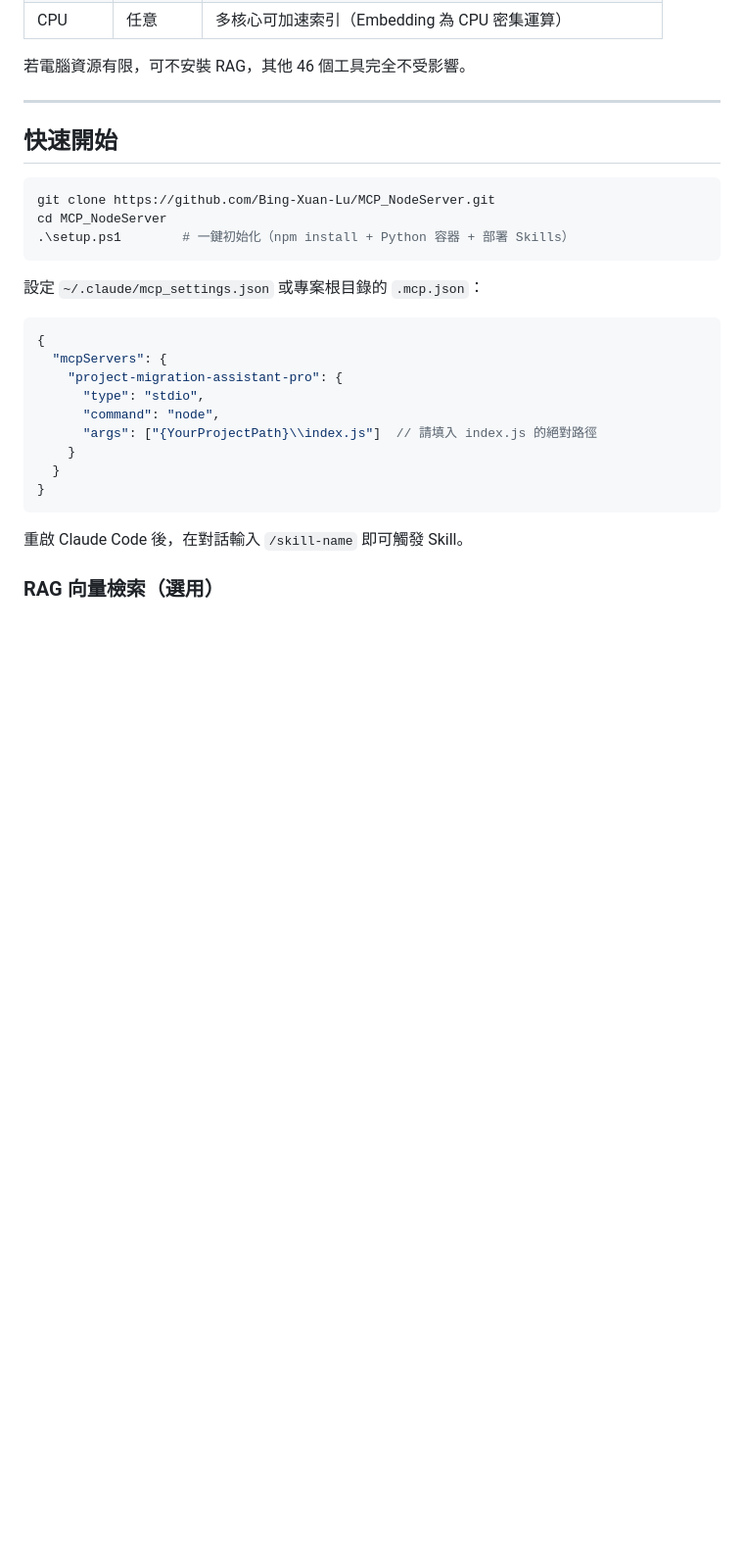
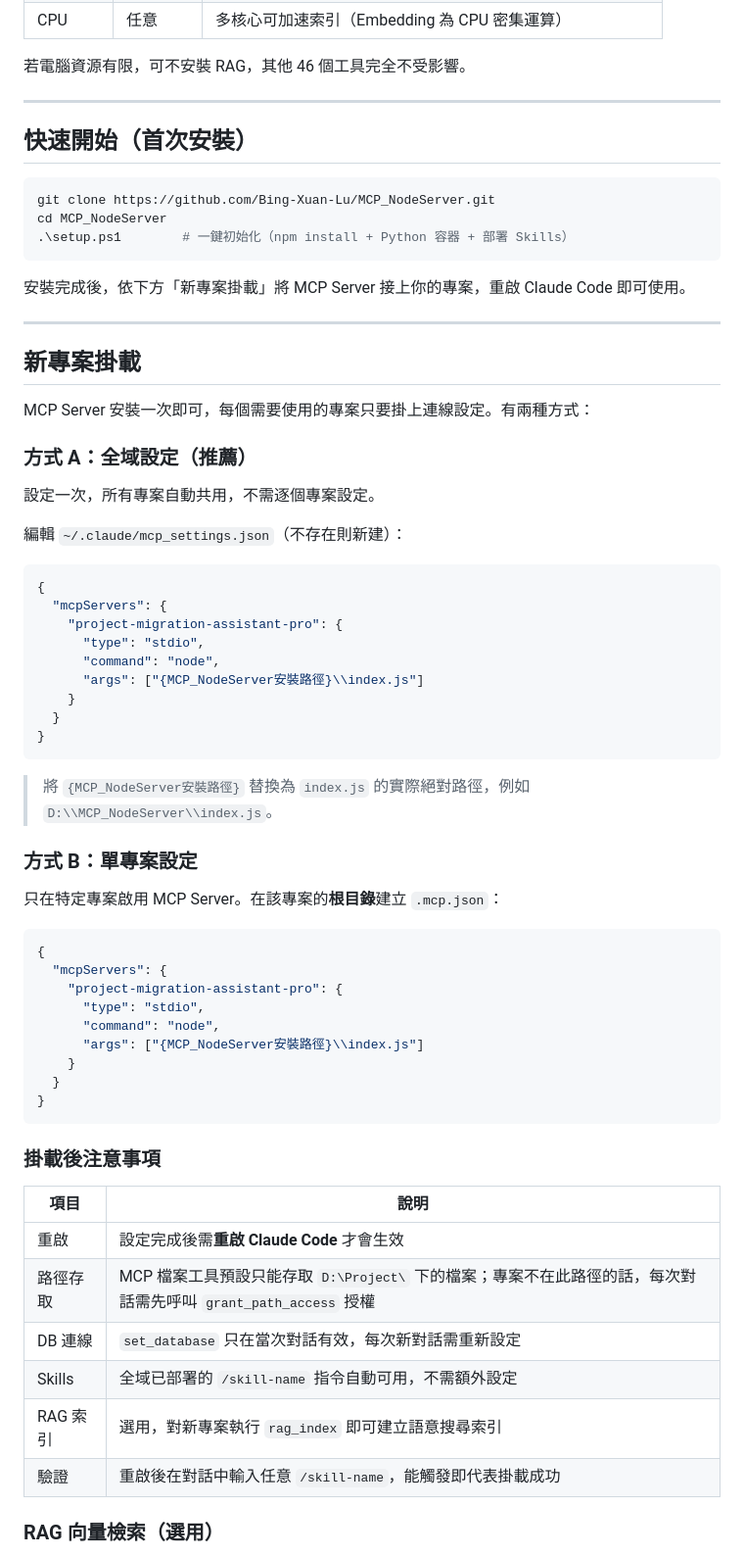
Before and after one commit to Bing-Xuan-Lu/MCP_NodeServer, a Markdown page: README.md, the part around the change. Shown at 98% size. GitHub-like rendering; blank space fills up the shorter version.

````diff
--- a/README.md
+++ b/README.md
@@ -28,7 +28,7 @@ RAG 索引過程會在 CPU 執行 Embedding 模型（paraphrase-multilingual-Min
 
 ---
 
-## 快速開始
+## 快速開始（首次安裝）
 
 ```bash
 git clone https://github.com/Bing-Xuan-Lu/MCP_NodeServer.git
@@ -36,7 +36,19 @@ cd MCP_NodeServer
 .\setup.ps1        # 一鍵初始化（npm install + Python 容器 + 部署 Skills）
 ```
 
-設定 `~/.claude/mcp_settings.json` 或專案根目錄的 `.mcp.json`：
+安裝完成後，依下方「新專案掛載」將 MCP Server 接上你的專案，重啟 Claude Code 即可使用。
+
+---
+
+## 新專案掛載
+
+MCP Server 安裝一次即可，每個需要使用的專案只要掛上連線設定。有兩種方式：
+
+### 方式 A：全域設定（推薦）
+
+設定一次，所有專案自動共用，不需逐個專案設定。
+
+編輯 `~/.claude/mcp_settings.json`（不存在則新建）：
 
 ```json
 {
@@ -44,13 +56,40 @@ cd MCP_NodeServer
     "project-migration-assistant-pro": {
       "type": "stdio",
       "command": "node",
-      "args": ["{YourProjectPath}\\index.js"]  // 請填入 index.js 的絕對路徑
+      "args": ["{MCP_NodeServer安裝路徑}\\index.js"]
     }
   }
 }
 ```
 
-重啟 Claude Code 後，在對話輸入 `/skill-name` 即可觸發 Skill。
+> 將 `{MCP_NodeServer安裝路徑}` 替換為 `index.js` 的實際絕對路徑，例如 `D:\\MCP_NodeServer\\index.js`。
+
+### 方式 B：單專案設定
+
+只在特定專案啟用 MCP Server。在該專案的**根目錄**建立 `.mcp.json`：
+
+```json
+{
+  "mcpServers": {
+    "project-migration-assistant-pro": {
+      "type": "stdio",
+      "command": "node",
+      "args": ["{MCP_NodeServer安裝路徑}\\index.js"]
+    }
+  }
+}
+```
+
+### 掛載後注意事項
+
+| 項目 | 說明 |
+|------|------|
+| 重啟 | 設定完成後需**重啟 Claude Code** 才會生效 |
+| 路徑存取 | MCP 檔案工具預設只能存取 `D:\Project\` 下的檔案；專案不在此路徑的話，每次對話需先呼叫 `grant_path_access` 授權 |
+| DB 連線 | `set_database` 只在當次對話有效，每次新對話需重新設定 |
+| Skills | 全域已部署的 `/skill-name` 指令自動可用，不需額外設定 |
+| RAG 索引 | 選用，對新專案執行 `rag_index` 即可建立語意搜尋索引 |
+| 驗證 | 重啟後在對話中輸入任意 `/skill-name`，能觸發即代表掛載成功 |
 
 ### RAG 向量檢索（選用）
 
````
